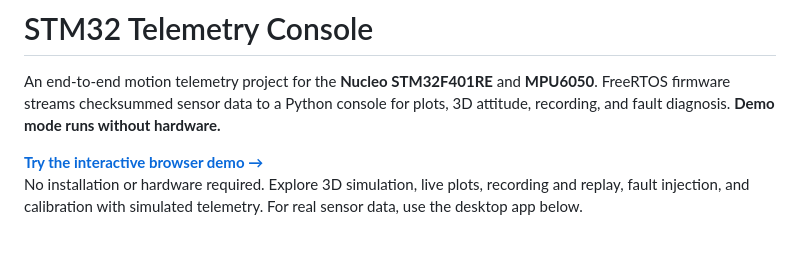
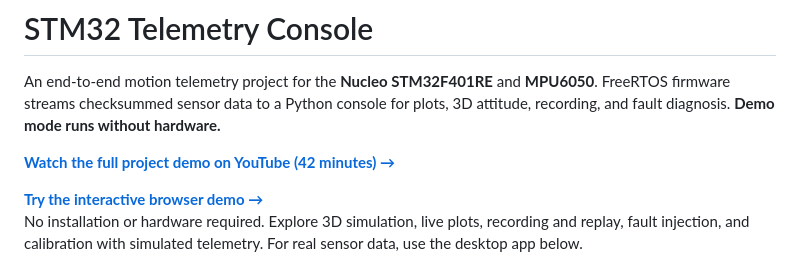
Before and after one commit to kledawson/stm32-embedded-telemetry-control-center, a Markdown page: README.md, the part around one of its changes. Drawn GitHub-style; blank space fills up the shorter version.

Commit message:
Add full demo video to README

```diff
--- a/README.md
+++ b/README.md
@@ -2,6 +2,8 @@
 
 An end-to-end motion telemetry project for the **Nucleo STM32F401RE** and **MPU6050**. FreeRTOS firmware streams checksummed sensor data to a Python console for plots, 3D attitude, recording, and fault diagnosis. **Demo mode runs without hardware.**
 
+**[Watch the full project demo on YouTube (42 minutes) →](https://www.youtube.com/watch?v=2J2Ny8R5kGM)**
+
 **[Try the interactive browser demo →](https://kledawson.github.io/stm32-embedded-telemetry-control-center/)**
 No installation or hardware required. Explore 3D simulation, live plots, recording and replay, fault injection, and calibration with simulated telemetry. For real sensor data, use the desktop app below.
 
```
Also changed, not shown: other parts of README.md (+1 -1 lines).
